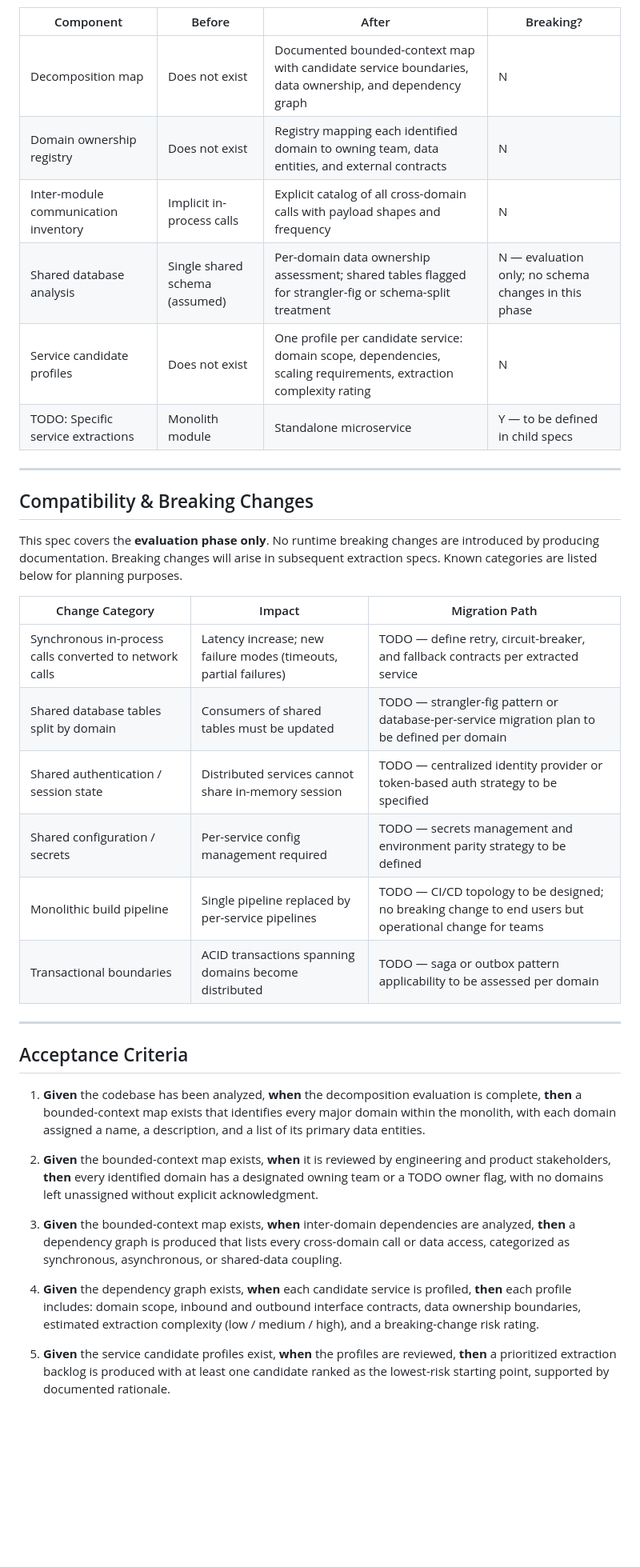
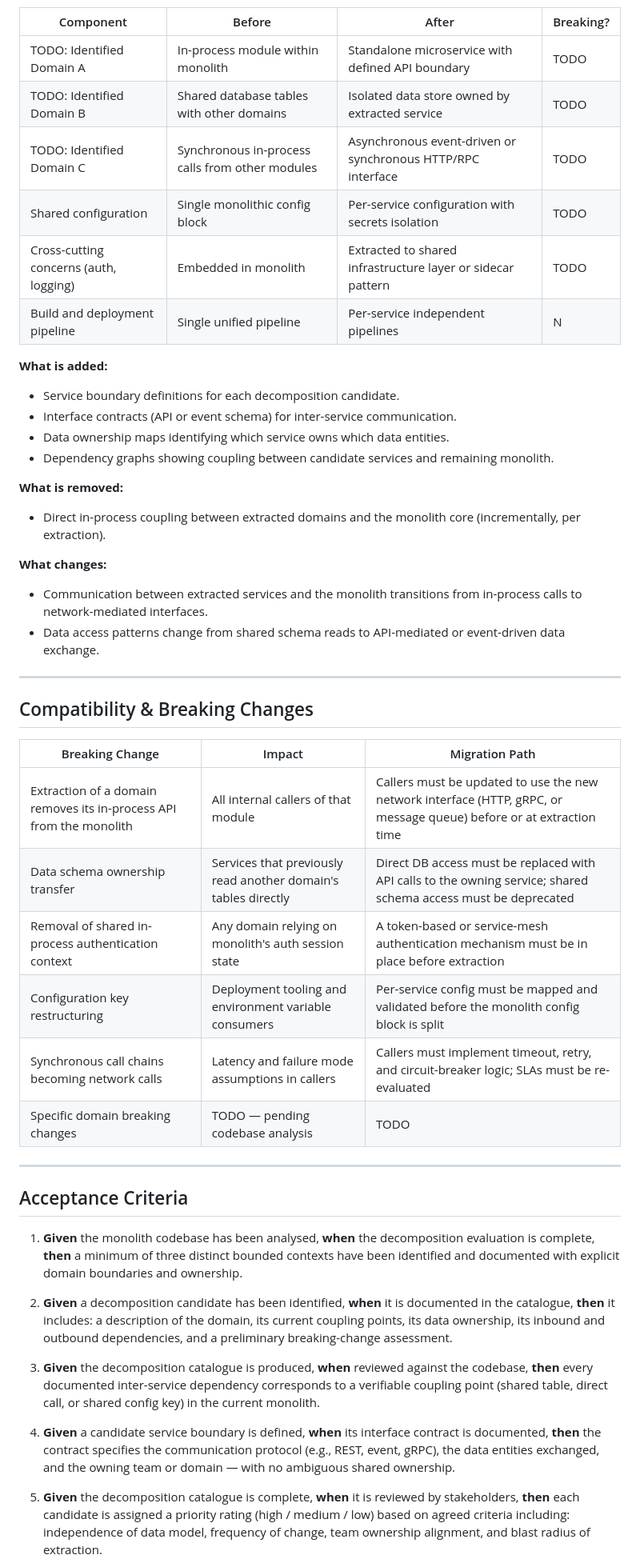
Before and after one commit to XI3135-RishuJindal/Test_Op_SpecToCode1, a Markdown page: specs/evaluate-and-document-monolith-decomposition-opportunities-into-microservices/spec.md, the part around one of its changes. Shown at 80% size. Drawn GitHub-style; blank space fills up the shorter version.

```diff
--- a/specs/evaluate-and-document-monolith-decomposition-opportunities-into-microservices/spec.md
+++ b/specs/evaluate-and-document-monolith-decomposition-opportunities-into-microservices/spec.md
@@ -49,39 +59,50 @@ Because source-level context was not provided, the changes below describe the **
 
 | Component | Before | After | Breaking? |
 |---|---|---|---|
-| Decomposition map | Does not exist | Documented bounded-context map with candidate service boundaries, data ownership, and dependency graph | N |
-| Domain ownership registry | Does not exist | Registry mapping each identified domain to owning team, data entities, and external contracts | N |
-| Inter-module communication inventory | Implicit in-process calls | Explicit catalog of all cross-domain calls with payload shapes and frequency | N |
-| Shared database analysis | Single shared schema (assumed) | Per-domain data ownership assessment; shared tables flagged for strangler-fig or schema-split treatment | N — evaluation only; no schema changes in this phase |
-| Service candidate profiles | Does not exist | One profile per candidate service: domain scope, dependencies, scaling requirements, extraction complexity rating | N |
-| TODO: Specific service extractions | Monolith module | Standalone microservice | Y — to be defined in child specs |
+| TODO: Identified Domain A | In-process module within monolith | Standalone microservice with defined API boundary | TODO |
+| TODO: Identified Domain B | Shared database tables with other domains | Isolated data store owned by extracted service | TODO |
+| TODO: Identified Domain C | Synchronous in-process calls from other modules | Asynchronous event-driven or synchronous HTTP/RPC interface | TODO |
+| Shared configuration | Single monolithic config block | Per-service configuration with secrets isolation | TODO |
+| Cross-cutting concerns (auth, logging) | Embedded in monolith | Extracted to shared infrastructure layer or sidecar pattern | TODO |
+| Build and deployment pipeline | Single unified pipeline | Per-service independent pipelines | N |
+
+**What is added:**
+- Service boundary definitions for each decomposition candidate.
+- Interface contracts (API or event schema) for inter-service communication.
+- Data ownership maps identifying which service owns which data entities.
+- Dependency graphs showing coupling between candidate services and remaining monolith.
+
+**What is removed:**
+- Direct in-process coupling between extracted domains and the monolith core (incrementally, per extraction).
+
+**What changes:**
+- Communication between extracted services and the monolith transitions from in-process calls to network-mediated interfaces.
+- Data access patterns change from shared schema reads to API-mediated or event-driven data exchange.
 
 ---
 
 ## Compatibility & Breaking Changes
 
-This spec covers the **evaluation phase only**. No runtime breaking changes are introduced by producing documentation. Breaking changes will arise in subsequent extraction specs. Known categories are listed below for planning purposes.
-
-| Change Category | Impact | Migration Path |
+| Breaking Change | Impact | Migration Path |
 |---|---|---|
-| Synchronous in-process calls converted to network calls | Latency increase; new failure modes (timeouts, partial failures) | TODO — define retry, circuit-breaker, and fallback contracts per extracted service |
-| Shared database tables split by domain | Consumers of shared tables must be updated | TODO — strangler-fig pattern or database-per-service migration plan to be defined per domain |
-| Shared authentication / session state | Distributed services cannot share in-memory session | TODO — centralized identity provider or token-based auth strategy to be specified |
-| Shared configuration / secrets | Per-service config management required | TODO — secrets management and environment parity strategy to be defined |
-| Monolithic build pipeline | Single pipeline replaced by per-service pipelines | TODO — CI/CD topology to be designed; no breaking change to end users but operational change for teams |
-| Transactional boundaries | ACID transactions spanning domains become distributed | TODO — saga or outbox pattern applicability to be assessed per domain |
+| Extraction of a domain removes its in-process API from the monolith | All internal callers of that module | Callers must be updated to use the new network interface (HTTP, gRPC, or message queue) before or at extraction time |
+| Data schema ownership transfer | Services that previously read another domain's tables directly | Direct DB access must be replaced with API calls to the owning service; shared schema access must be deprecated |
+| Removal of shared in-process authentication context | Any domain relying on monolith's auth session state | A token-based or service-mesh authentication mechanism must be in place before extraction |
+| Configuration key restructuring | Deployment tooling and environment variable consumers | Per-service config must be mapped and validated before the monolith config block is split |
+| Synchronous call chains becoming network calls | Latency and failure mode assumptions in callers | Callers must implement timeout, retry, and circuit-breaker logic; SLAs must be re-evaluated |
+| Specific domain breaking changes | TODO — pending codebase analysis | TODO |
 
 ---
 
 ## Acceptance Criteria
 
-1. **Given** the codebase has been analyzed, **when** the decomposition evaluation is complete, **then** a bounded-context map exists that identifies every major domain within the monolith, with each domain assigned a name, a description, and a list of its primary data entities.
+1. **Given** the monolith codebase has been analysed, **when** the decomposition evaluation is complete, **then** a minimum of three distinct bounded contexts have been identified and documented with explicit domain boundaries and ownership.
 
-2. **Given** the bounded-context map exists, **when** it is reviewed by engineering and product stakeholders, **then** every identified domain has a designated owning team or a TODO owner flag, with no domains left unassigned without explicit acknowledgment.
+2. **Given** a decomposition candidate has been identified, **when** it is documented in the catalogue, **then** it includes: a description of the domain, its current coupling points, its data ownership, its inbound and outbound dependencies, and a preliminary breaking-change assessment.
 
-3. **Given** the bounded-context map exists, **when** inter-domain dependencies are analyzed, **then** a dependency graph is produced that lists every cross-domain call or data access, categorized as synchronous, asynchronous, or shared-data coupling.
+3. **Given** the decomposition catalogue is produced, **when** reviewed against the codebase, **then** every documented inter-service dependency corresponds to a verifiable coupling point (shared table, direct call, or shared config key) in the current monolith.
 
-4. **Given** the dependency graph exists, **when** each candidate service is profiled, **then** each profile includes: domain scope, inbound and outbound interface contracts, data ownership boundaries, estimated extraction complexity (low / medium / high), and a breaking-change risk rating.
+4. **Given** a candidate service boundary is defined, **when** its interface contract is documented, **then** the contract specifies the communication protocol (e.g., REST, event, gRPC), the data entities exchanged, and the owning team or domain — with no ambiguous shared ownership.
 
-5. **Given** the service candidate profiles exist, **when** the profiles are reviewed, **then** a prioritized extraction backlog is produced with at least one candidate ranked as the lowest-risk starting point, supported by documented rationale.
+5. **Given** the decomposition catalogue is complete, **when** it is reviewed by stakeholders, **then** each candidate is assigned a priority rating (high / medium / low) based on agreed criteria including: independence of data model, frequency of change, team ownership alignment, and blast radius of extraction.
 
```
Also changed, not shown: other parts of specs/evaluate-and-document-monolith-decomposition-opportunities-into-microservices/spec.md (+48 -38 lines).
